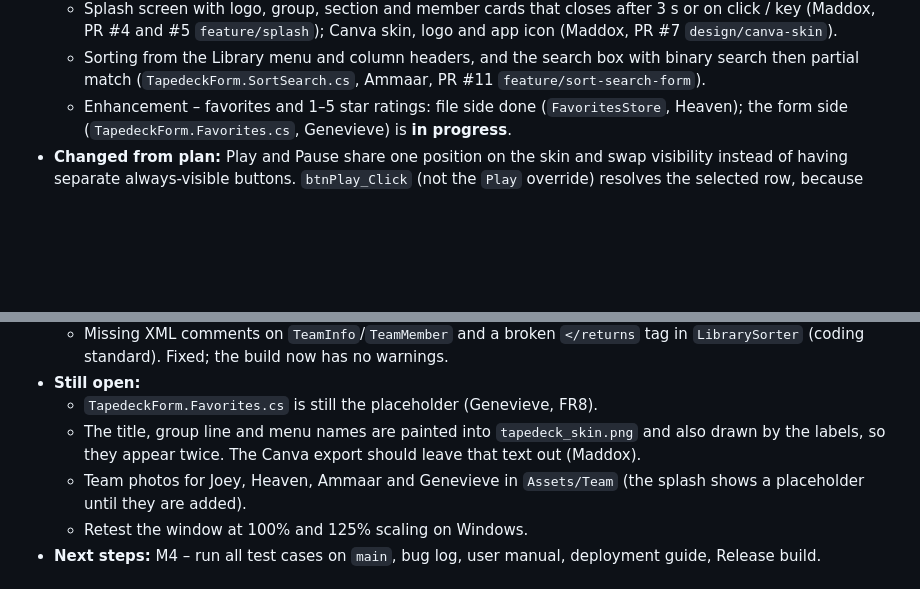
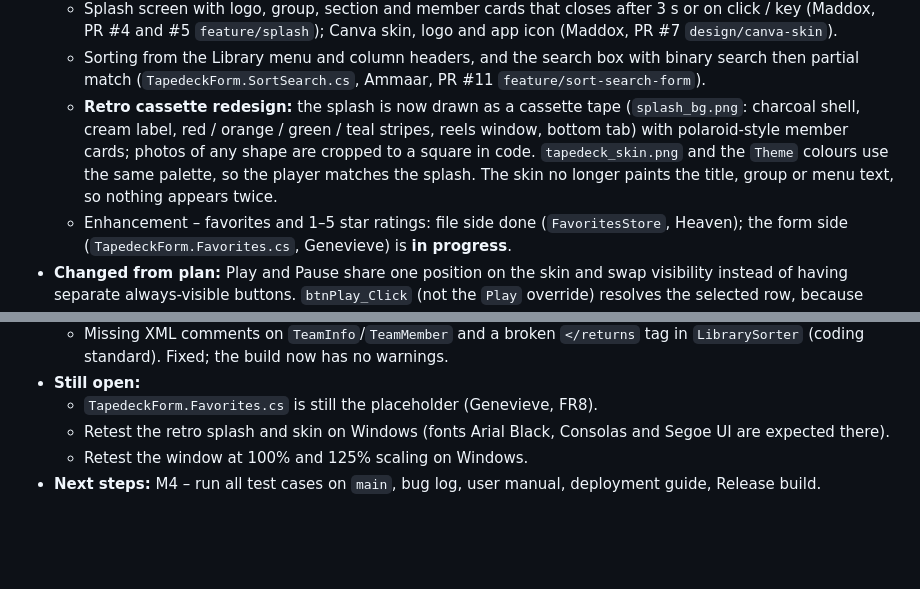
Before and after one commit to joeycuison333-stack/Tapedeck-OOP10, a Markdown page: docs/03_Development_Log.md, 2 parts joined by grey strips. Drawn GitHub-style; blank space fills up the shorter version.

```diff
--- a/docs/03_Development_Log.md
+++ b/docs/03_Development_Log.md
@@ -41,6 +41,7 @@ One entry per milestone. Each increment compiles and runs before it is committed
   - `LibrarySorter`: hand-written insertion sort, binary search by title and partial-match search (Ammaar, PR #3 `feature/sorter`).
   - Splash screen with logo, group, section and member cards that closes after 3 s or on click / key (Maddox, PR #4 and #5 `feature/splash`); Canva skin, logo and app icon (Maddox, PR #7 `design/canva-skin`).
   - Sorting from the Library menu and column headers, and the search box with binary search then partial match (`TapedeckForm.SortSearch.cs`, Ammaar, PR #11 `feature/sort-search-form`).
+  - **Retro cassette redesign:** the splash is now drawn as a cassette tape (`splash_bg.png`: charcoal shell, cream label, red / orange / green / teal stripes, reels window, bottom tab) with polaroid-style member cards; photos of any shape are cropped to a square in code. `tapedeck_skin.png` and the `Theme` colours use the same palette, so the player matches the splash. The skin no longer paints the title, group or menu text, so nothing appears twice.
   - Enhancement – favorites and 1–5 star ratings: file side done (`FavoritesStore`, Heaven); the form side (`TapedeckForm.Favorites.cs`, Genevieve) is **in progress**.
 - **Changed from plan:** Play and Pause share one position on the skin and swap visibility instead of having separate always-visible buttons. `btnPlay_Click` (not the `Play` override) resolves the selected row, because `Next()` calls `Play()` directly and must not re-trigger row selection.
 - **Problems met and fixes (PR #9):**
@@ -49,8 +50,7 @@ One entry per milestone. Each increment compiles and runs before it is committed
   - Missing XML comments on `TeamInfo`/`TeamMember` and a broken `</returns` tag in `LibrarySorter` (coding standard). Fixed; the build now has no warnings.
 - **Still open:**
   - `TapedeckForm.Favorites.cs` is still the placeholder (Genevieve, FR8).
-  - The title, group line and menu names are painted into `tapedeck_skin.png` and also drawn by the labels, so they appear twice. The Canva export should leave that text out (Maddox).
-  - Team photos for Joey, Heaven, Ammaar and Genevieve in `Assets/Team` (the splash shows a placeholder until they are added).
+  - Retest the retro splash and skin on Windows (fonts Arial Black, Consolas and Segoe UI are expected there).
   - Retest the window at 100% and 125% scaling on Windows.
 - **Next steps:** M4 – run all test cases on `main`, bug log, user manual, deployment guide, Release build.
 
```
Also changed, not shown: docs/design/canva_source.md (+22 -0 lines), Tapedeck/Assets/Team/genevieve.jpg, Tapedeck/Assets/Team/heaven.jpg, Tapedeck/Assets/splash_bg.png (added), Tapedeck/Assets/tapedeck_skin.png, 4 other files.
